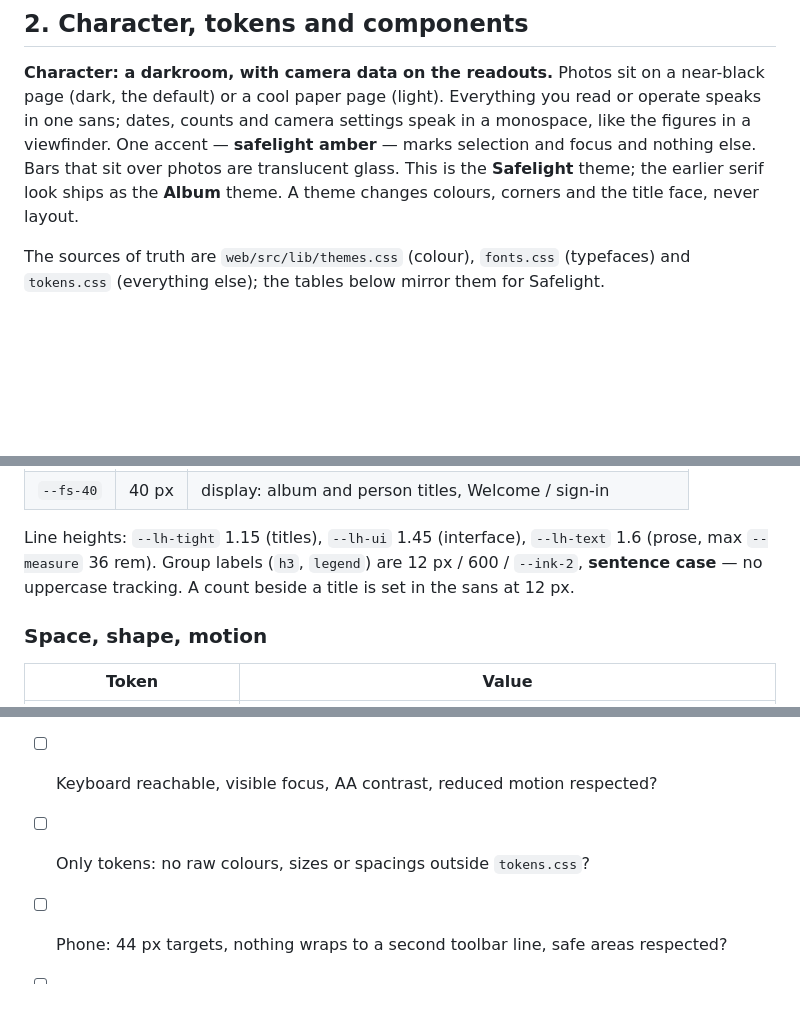
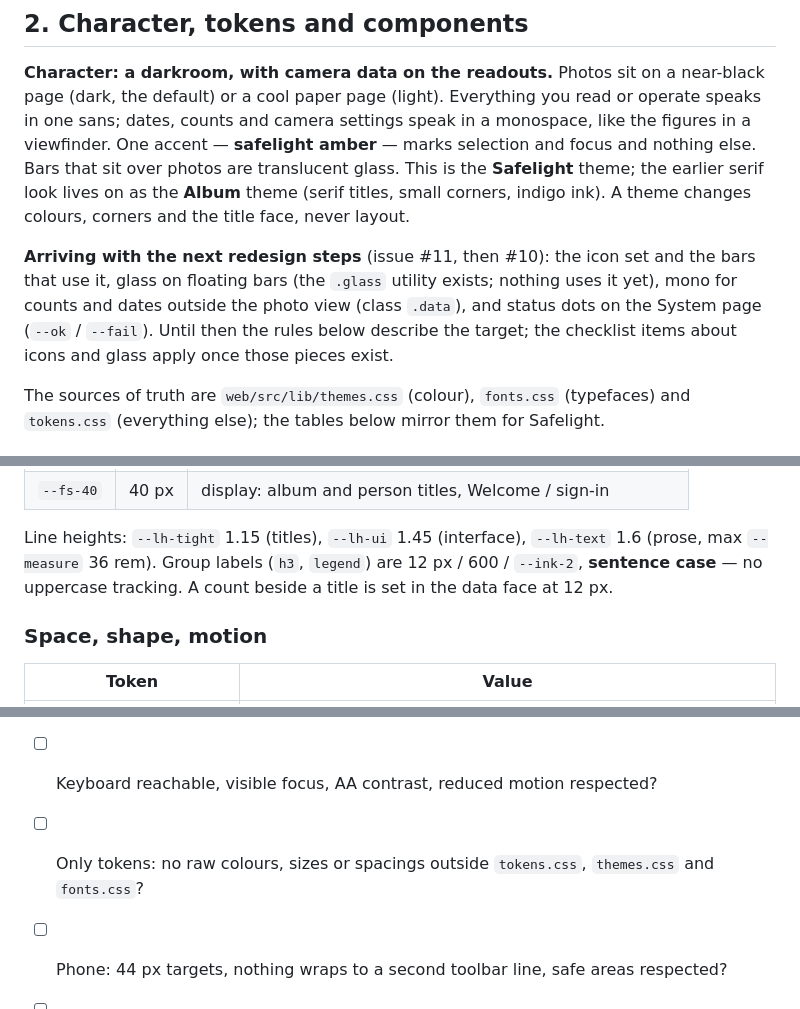
Before and after one commit to seedfourtytwo/PhotoManager, a Markdown page: docs/DESIGN_PRINCIPLES.md, 3 parts joined by grey strips. Drawn GitHub-style; blank space fills up the shorter version.

Commit message:
docs(design): say what is not built yet
Co-Authored-By: Claude Opus 5.5 <noreply@anthropic.com>

```diff
--- a/docs/DESIGN_PRINCIPLES.md
+++ b/docs/DESIGN_PRINCIPLES.md
@@ -36,7 +36,14 @@ more would hurt understanding.
 sans; dates, counts and camera settings speak in a monospace, like the figures in a viewfinder.
 One accent — **safelight amber** — marks selection and focus and nothing else. Bars that sit
 over photos are translucent glass. This is the **Safelight** theme; the earlier serif look
-ships as the **Album** theme. A theme changes colours, corners and the title face, never layout.
+lives on as the **Album** theme (serif titles, small corners, indigo ink). A theme changes
+colours, corners and the title face, never layout.
+
+**Arriving with the next redesign steps** (issue #11, then #10): the icon set and the bars
+that use it, glass on floating bars (the `.glass` utility exists; nothing uses it yet), mono
+for counts and dates outside the photo view (class `.data`), and status dots on the System
+page (`--ok` / `--fail`). Until then the rules below describe the target; the checklist items
+about icons and glass apply once those pieces exist.
 
 The sources of truth are `web/src/lib/themes.css` (colour), `fonts.css` (typefaces) and
 `tokens.css` (everything else); the tables below mirror them for Safelight.
@@ -86,7 +93,7 @@ Three families, all self-hosted under `web/static/fonts` (SIL OFL; nothing fetch
 
 Line heights: `--lh-tight` 1.15 (titles), `--lh-ui` 1.45 (interface), `--lh-text` 1.6 (prose,
 max `--measure` 36 rem). Group labels (`h3`, `legend`) are 12 px / 600 / `--ink-2`, **sentence
-case** — no uppercase tracking. A count beside a title is set in the sans at 12 px.
+case** — no uppercase tracking. A count beside a title is set in the data face at 12 px.
 
 ### Space, shape, motion
 
@@ -164,6 +171,6 @@ case** — no uppercase tracking. A count beside a title is set in the sans at 1
 - [ ] Charts: zero-based, directly labelled, no chartjunk?
 - [ ] Works at 375 px wide and at 1440 px wide?
 - [ ] Keyboard reachable, visible focus, AA contrast, reduced motion respected?
-- [ ] Only tokens: no raw colours, sizes or spacings outside `tokens.css`?
+- [ ] Only tokens: no raw colours, sizes or spacings outside `tokens.css`, `themes.css` and `fonts.css`?
 - [ ] Phone: 44 px targets, nothing wraps to a second toolbar line, safe areas respected?
 - [ ] Checked in both themes?
```
